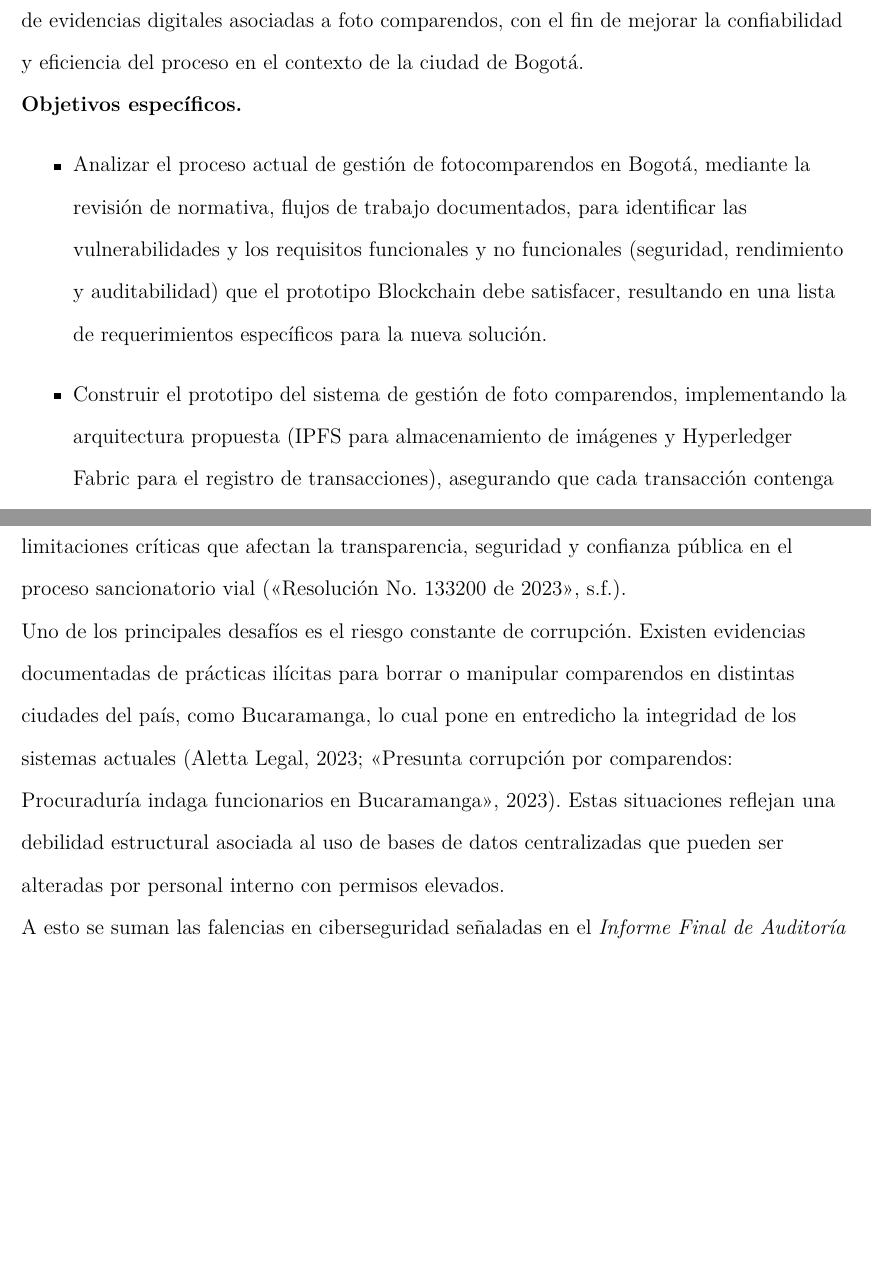
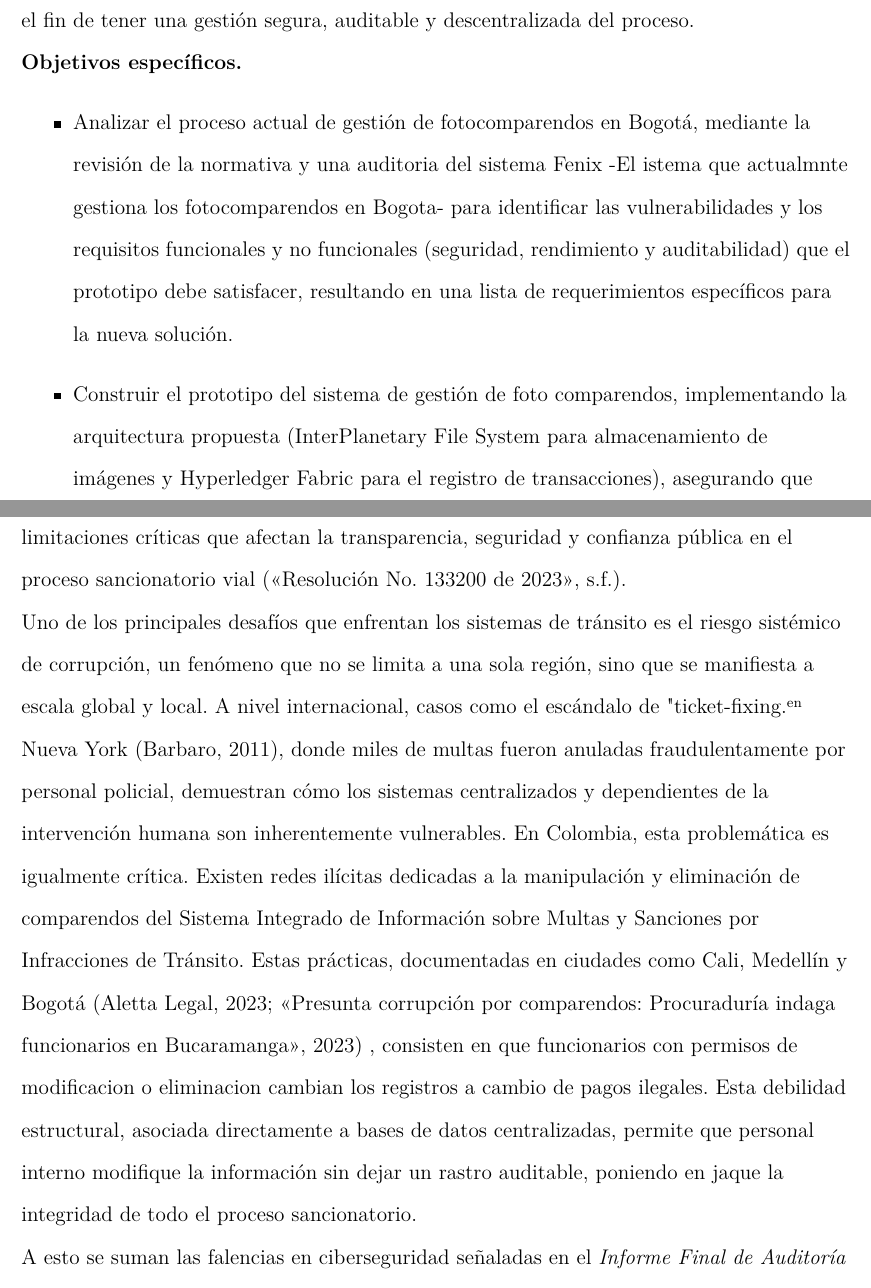
Before and after one commit to CristianGT089/fotomultas, a LaTeX paper (main.tex, which reads chapters/01_introduccion.tex, chapters/02_justificacion.tex): two parts of pages 9 and 10 of 90 before the commit and two parts of pages 9 and 10 of 91 after it, joined at a grey line, cut at the place of the change, the shorter picture padded with empty space. Compiled offline with pdfLaTeX.

Commit message:
objetivos change

```diff
--- a/chapters/01_introduccion.tex
+++ b/chapters/01_introduccion.tex
@@ -28,11 +28,11 @@ La ausencia de un sistema confiable y auditable que permita garantizar la inmuta
 
 \subsection{Objetivos}
 \paragraph{Objetivo General}
-Desarrollar un prototipo funcional que utilice tecnología Blockchain e IPFS (InterPlanetary File System)  para la gestión segura, transparente y descentralizada de evidencias digitales asociadas a foto comparendos, con el fin de mejorar la confiabilidad y eficiencia del proceso en el contexto de la ciudad de Bogotá.
+Desarrollar un prototipo que gestione los foto comparendos en Bogota, utilizando tecnologías como Hyperledger Fabric e InterPlanetary File System con el fin de tener una gestión segura, auditable y descentralizada del  proceso.
 
 \paragraph{Objetivos específicos}
 \begin{itemize}
-    \item Analizar el proceso actual de gestión de fotocomparendos en Bogotá, mediante la revisión de normativa, flujos de trabajo documentados, para identificar las vulnerabilidades y los requisitos funcionales y no funcionales (seguridad, rendimiento y auditabilidad) que el prototipo Blockchain debe satisfacer, resultando en una lista de requerimientos específicos para la nueva solución.
-    \item Construir el prototipo del sistema de gestión de foto comparendos, implementando la arquitectura propuesta (IPFS para almacenamiento de imágenes y Hyperledger Fabric para el registro de transacciones), asegurando que cada transacción contenga el hash único de IPFS y los metadatos esenciales del comparendo (fecha, hora, lugar, placa, tipo de infracción), y desarrollando una interfaz básica que permita la carga de la evidencia y la consulta/verificación de los registros en la blockchain y la imagen en IPFS, con el fin de materializar técnicamente la solución propuesta basada en los requisitos identificados en el objetivo anterior.
-    \item Evaluar la efectividad y viabilidad del prototipo desarrollado, mediante la ejecución de un plan de pruebas funcionales (verificar la correcta carga a IPFS, el registro inmutable en el ledger, la consistencia de datos, la capacidad de verificación) y pruebas de rendimiento básicas (medir tiempos de registro y consulta) en un entorno de simulación controlado, para validar que el prototipo cumple con los requisitos clave de inmutabilidad, transparencia y seguridad.
+    \item Analizar el proceso actual de gestión de fotocomparendos en Bogotá, mediante la revisión de la normativa y una auditoria del sistema Fenix -El istema que actualmnte gestiona los fotocomparendos en Bogota- para identificar las vulnerabilidades y los requisitos funcionales y no funcionales (seguridad, rendimiento y auditabilidad) que el prototipo debe satisfacer, resultando en una lista de requerimientos específicos para la nueva solución.
+    \item Construir el prototipo del sistema de gestión de foto comparendos, implementando la arquitectura propuesta (InterPlanetary File System para almacenamiento de imágenes y Hyperledger Fabric para el registro de transacciones), asegurando que cada transacción contenga el hash único de InterPlanetary File System y los metadatos esenciales del comparendo (fecha, hora, lugar, placa, tipo de infracción), y desarrollando una interfaz básica que permita la carga de la evidencia y la consulta/verificación de los registros en la blockchain y la imagen en InterPlanetary File System, con el fin de materializar técnicamente la solución propuesta basada en los requisitos identificados en el objetivo anterior.
+    \item Evaluar la efectividad y viabilidad del prototipo desarrollado, mediante la ejecución de un plan de pruebas funcionales (verificar la correcta carga a InterPlanetary File System, el registro inmutable en el ledger, la consistencia de datos, la capacidad de verificación) y pruebas de rendimiento básicas (medir tiempos de registro y consulta) en un entorno de simulación controlado, para validar que el prototipo cumple con los requisitos clave de inmutabilidad, transparencia y seguridad.
 \end{itemize}
--- a/chapters/02_justificacion.tex
+++ b/chapters/02_justificacion.tex
@@ -2,7 +2,7 @@
 
 La gestión actual de los fotocomparendos en Bogotá, articulada principalmente a través del sistema FENIX —desarrollado por la Oficina de Tecnologías de la Información y las Comunicaciones con una inversión de \$3.800 millones de pesos colombianos— presenta limitaciones críticas que afectan la transparencia, seguridad y confianza pública en el proceso sancionatorio vial \parencite{resolucionFenix}.
 
-Uno de los principales desafíos es el riesgo constante de corrupción. Existen evidencias documentadas de prácticas ilícitas para borrar o manipular comparendos en distintas ciudades del país, como Bucaramanga, lo cual pone en entredicho la integridad de los sistemas actuales \parencite{blogAletta,procuraduriaBucaramanga}. Estas situaciones reflejan una debilidad estructural asociada al uso de bases de datos centralizadas que pueden ser alteradas por personal interno con permisos elevados.
+Uno de los principales desafíos que enfrentan los sistemas de tránsito es el riesgo sistémico de corrupción, un fenómeno que no se limita a una sola región, sino que se manifiesta a escala global y local. A nivel internacional, casos como el escándalo de "ticket-fixing" en Nueva York \parencite{barbaro2011ticketfixing}, donde miles de multas fueron anuladas fraudulentamente por personal policial, demuestran cómo los sistemas centralizados y dependientes de la intervención humana son inherentemente vulnerables. En Colombia, esta problemática es igualmente crítica. Existen redes ilícitas dedicadas a la manipulación y eliminación de comparendos del Sistema Integrado de Información sobre Multas y Sanciones por Infracciones de Tránsito. Estas prácticas, documentadas en ciudades como Cali, Medellín y Bogotá  \parencite{blogAletta,procuraduriaBucaramanga} , consisten en que funcionarios con permisos de modificacion o eliminacion cambian los registros a cambio de pagos ilegales. Esta debilidad estructural, asociada directamente a bases de datos centralizadas, permite que personal interno modifique la información sin dejar un rastro auditable, poniendo en jaque la integridad de todo el proceso sancionatorio.
 
 A esto se suman las falencias en ciberseguridad señaladas en el \textit{Informe Final de Auditoría AC-SDM-090 de 2023}, en el cual se identifican graves vulnerabilidades en los sistemas informáticos de la Secretaría Distrital de Movilidad, tales como insuficientes controles de acceso, falta de monitoreo efectivo y exposición innecesaria de datos sensibles\parencite{auditoriaSDM}. Estas deficiencias no solo incrementan el riesgo de ataques externos, sino que también debilitan la confianza ciudadana y la capacidad de las autoridades para defender la legitimidad de los comparendos emitidos.
 
```
Also changed, not shown: bibliography.bib (+7 -0 lines).
